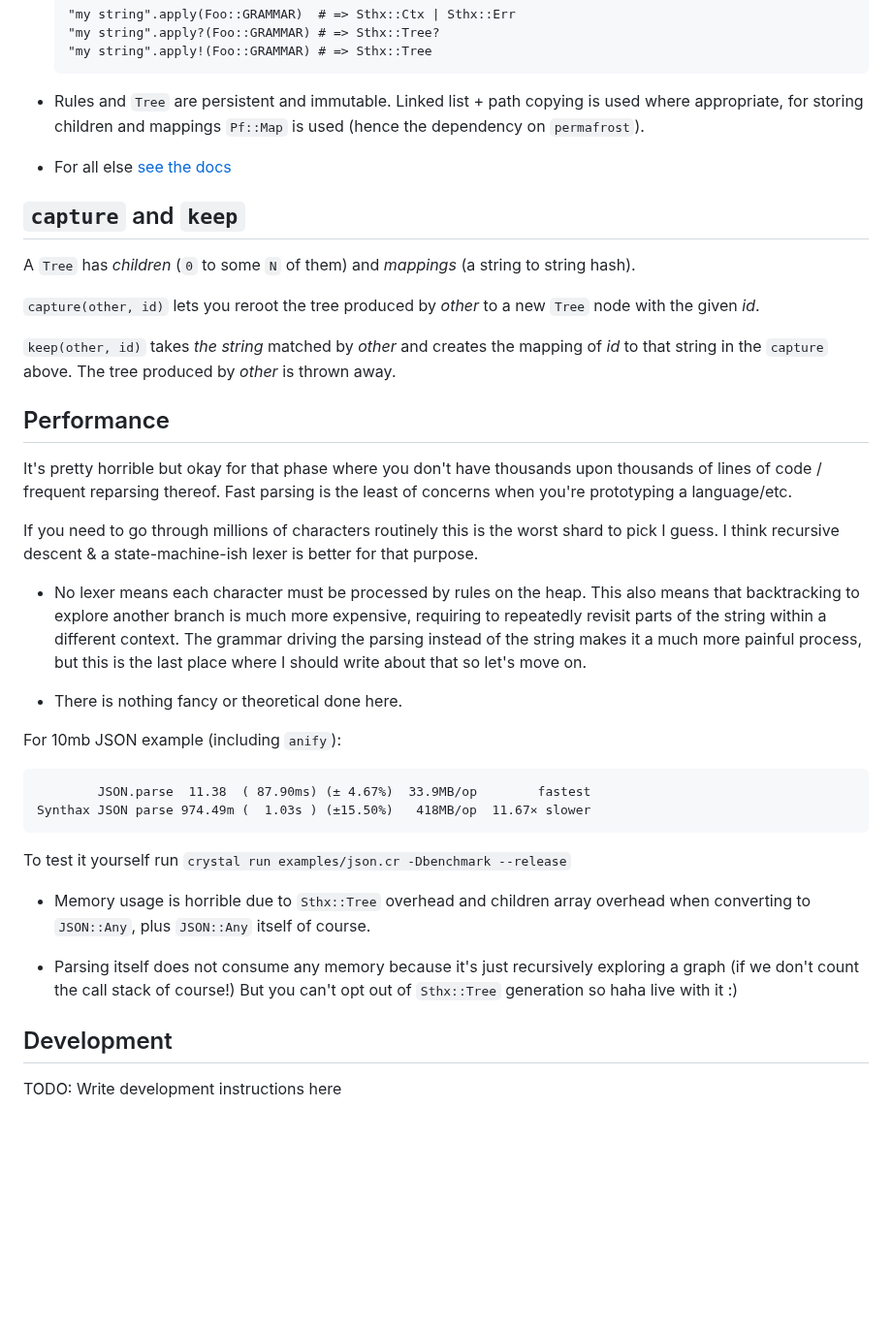
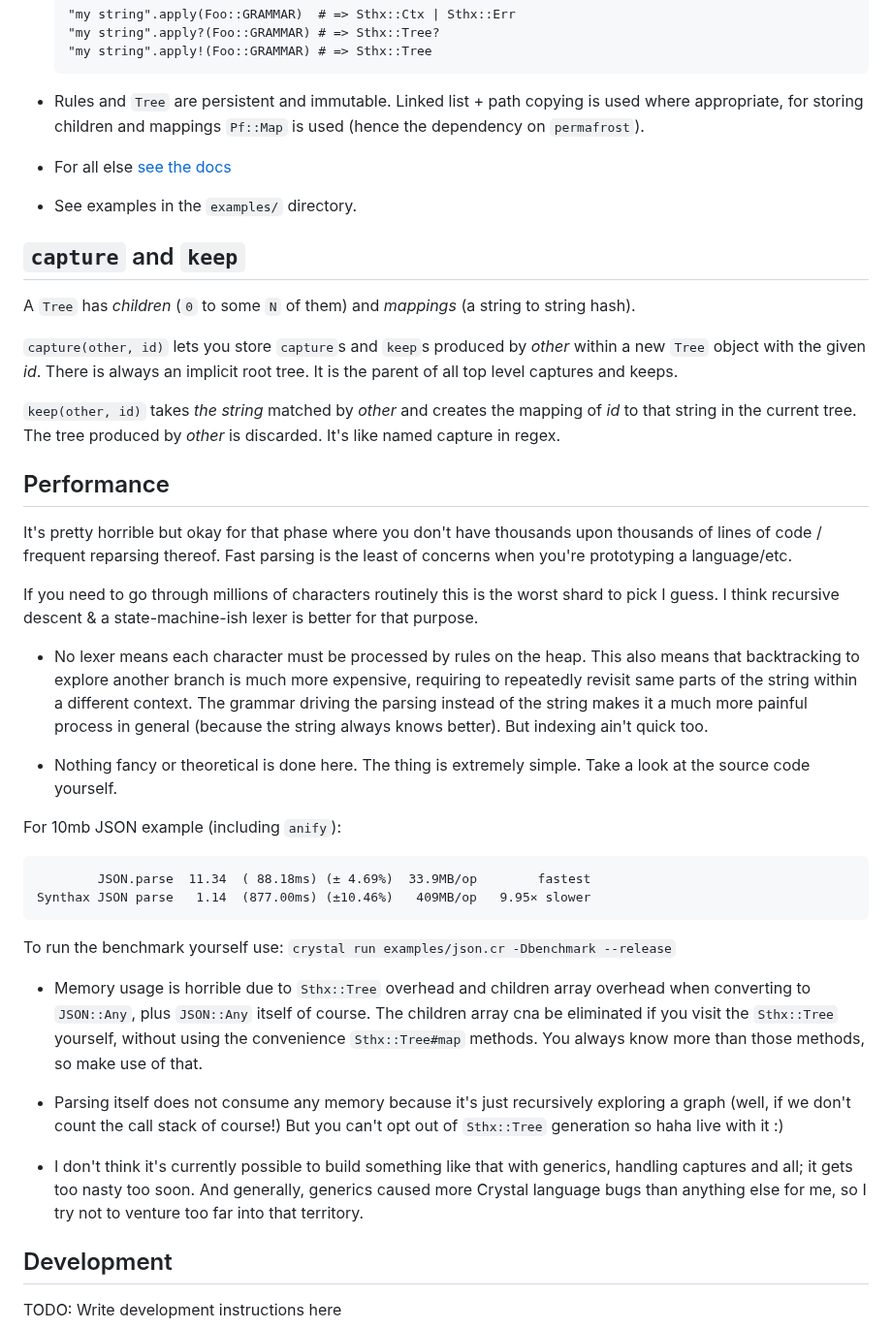
Before and after one commit to homonoidian/synthax, a Markdown page: README.md, the part around the change. Shown at 97% size. GitHub-like rendering; blank space fills up the shorter version.

````diff
--- a/README.md
+++ b/README.md
@@ -93,16 +93,19 @@ json = element
 
 - For all else [see the docs](https://homonoidian.github.io/synthax/)
 
+- See examples in the `examples/` directory.
+
 ## `capture` and `keep`
 
 A `Tree` has *children* (`0` to some `N` of them) and *mappings* (a string to string hash).
 
-`capture(other, id)` lets you reroot the tree produced by *other* to a new `Tree`
-node with the given *id*.
+`capture(other, id)` lets you store `capture`s and `keep`s produced by *other*
+within a new `Tree` object with the given *id*. There is always an implicit
+root tree. It is the parent of all top level captures and keeps.
 
 `keep(other, id)` takes *the string* matched by *other* and creates the mapping
-of *id* to that string in the `capture` above. The tree produced by *other* is
-thrown away.
+of *id* to that string in the current tree. The tree produced by *other* is
+discarded. It's like named capture in regex.
 
 ## Performance
 
@@ -116,27 +119,37 @@ for that purpose.
 
 - No lexer means each character must be processed by rules on the heap. This also
   means that backtracking to explore another branch is much more expensive, requiring
-  to repeatedly revisit parts of the string within a different context. The grammar
-  driving the parsing instead of the string makes it a much more painful process,
-  but this is the last place where I should write about that so let's move on.
+  to repeatedly revisit same parts of the string within a different context. The
+  grammar driving the parsing instead of the string makes it a much more painful
+  process in general (because the string always knows better). But indexing ain't
+  quick too.
 
-- There is nothing fancy or theoretical done here.
+- Nothing fancy or theoretical is done here. The thing is extremely simple. Take
+  a look at the source code yourself.
 
 For 10mb JSON example (including `anify`):
 
 ```text
-        JSON.parse  11.38  ( 87.90ms) (± 4.67%)  33.9MB/op        fastest
-Synthax JSON parse 974.49m (  1.03s ) (±15.50%)   418MB/op  11.67× slower
+        JSON.parse  11.34  ( 88.18ms) (± 4.69%)  33.9MB/op        fastest
+Synthax JSON parse   1.14  (877.00ms) (±10.46%)   409MB/op   9.95× slower
 ```
 
-To test it yourself run `crystal run examples/json.cr -Dbenchmark --release`
+To run the benchmark yourself use: `crystal run examples/json.cr -Dbenchmark --release`
 
 - Memory usage is horrible due to `Sthx::Tree` overhead and children array
   overhead when converting to `JSON::Any`, plus `JSON::Any` itself of course.
+  The children array cna be eliminated if you visit the `Sthx::Tree` yourself,
+  without using the convenience `Sthx::Tree#map` methods. You always know more
+  than those methods, so make use of that.
 
 - Parsing itself does not consume any memory because it's just recursively
-  exploring a graph (if we don't count the call stack of course!) But you
-  can't opt out of `Sthx::Tree` generation so haha live with it :)
+  exploring a graph (well, if we don't count the call stack of course!) But
+  you can't opt out of `Sthx::Tree` generation so haha live with it :)
+
+- I don't think it's currently possible to build something like that with generics,
+  handling captures and all; it gets too nasty too soon. And generally, generics caused
+  more Crystal language bugs than anything else for me, so I try not to venture
+  too far into that territory.
 
 ## Development
 
````
